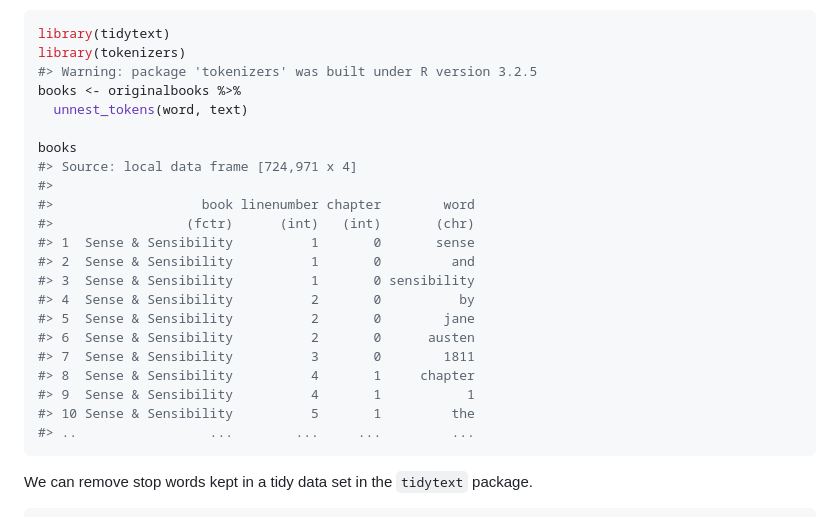
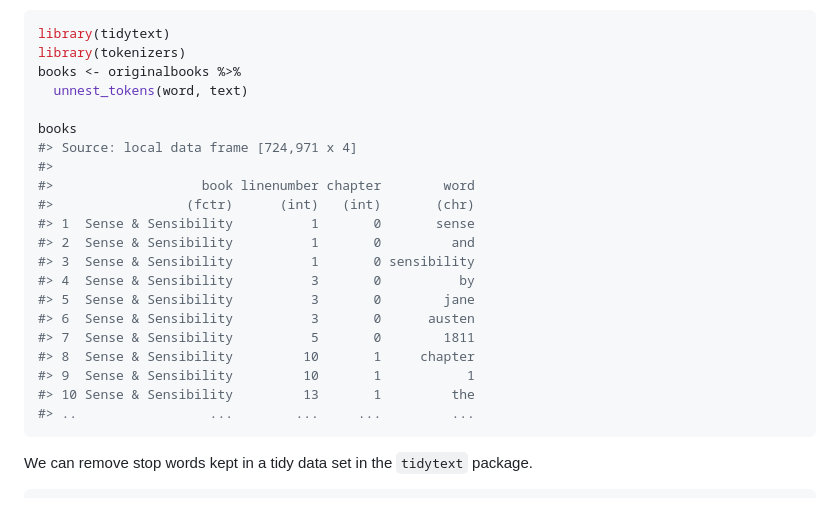
Before and after one commit to juliasilge/tidytext, a Markdown page: README.md, the part around one of its changes. Drawn GitHub-style.

````diff
--- a/README.md
+++ b/README.md
@@ -78,7 +57,6 @@ Now we can use our new function for unnest and tokenizing. We can use the `token
 ```r
 library(tidytext)
 library(tokenizers)
-#> Warning: package 'tokenizers' was built under R version 3.2.5
 books <- originalbooks %>%
   unnest_tokens(word, text)
 
@@ -90,13 +68,13 @@ books
 #> 1  Sense & Sensibility          1       0       sense
 #> 2  Sense & Sensibility          1       0         and
 #> 3  Sense & Sensibility          1       0 sensibility
-#> 4  Sense & Sensibility          2       0          by
-#> 5  Sense & Sensibility          2       0        jane
-#> 6  Sense & Sensibility          2       0      austen
-#> 7  Sense & Sensibility          3       0        1811
-#> 8  Sense & Sensibility          4       1     chapter
-#> 9  Sense & Sensibility          4       1           1
-#> 10 Sense & Sensibility          5       1         the
+#> 4  Sense & Sensibility          3       0          by
+#> 5  Sense & Sensibility          3       0        jane
+#> 6  Sense & Sensibility          3       0      austen
+#> 7  Sense & Sensibility          5       0        1811
+#> 8  Sense & Sensibility         10       1     chapter
+#> 9  Sense & Sensibility         10       1           1
+#> 10 Sense & Sensibility         13       1         the
 #> ..                 ...        ...     ...         ...
 ```
 
````
Also changed, not shown: other parts of README.md (+3 -25 lines), README-unnamed-chunk-10-1.png, README-unnamed-chunk-13-1.png, README-wordcloud-1.png, 1 other file.
